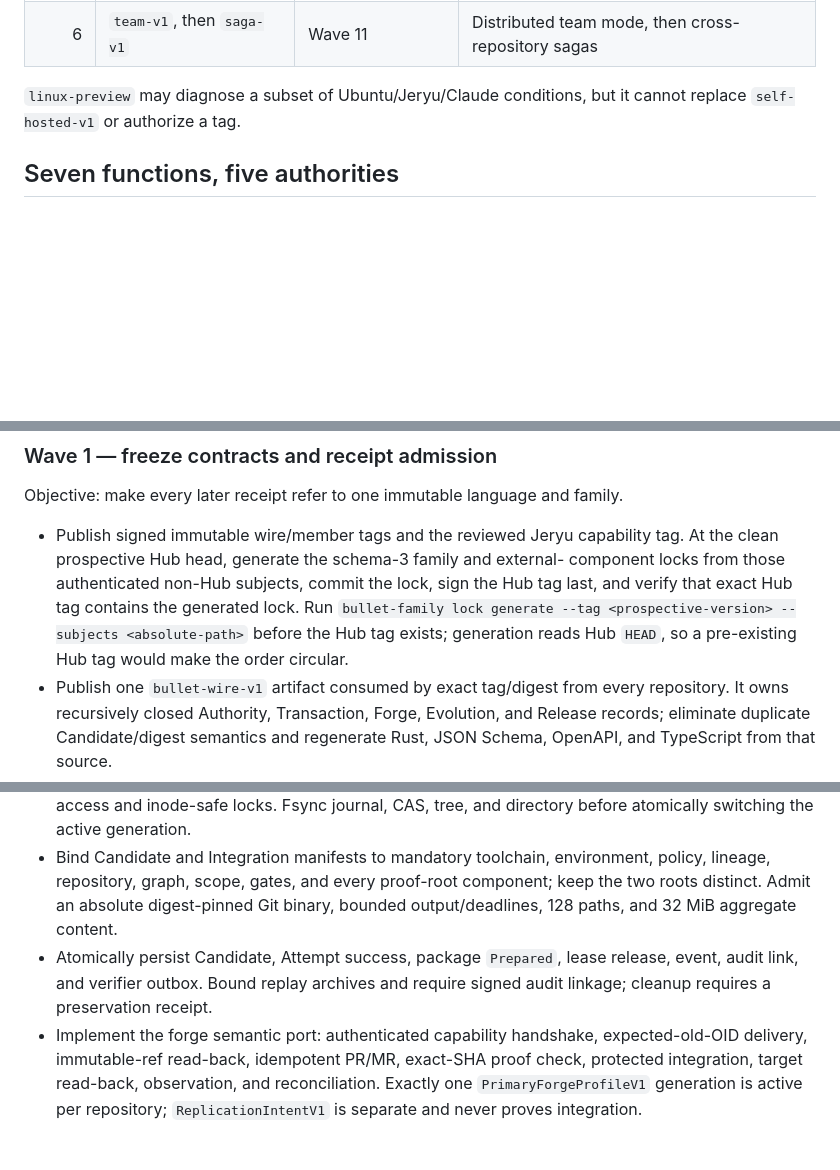
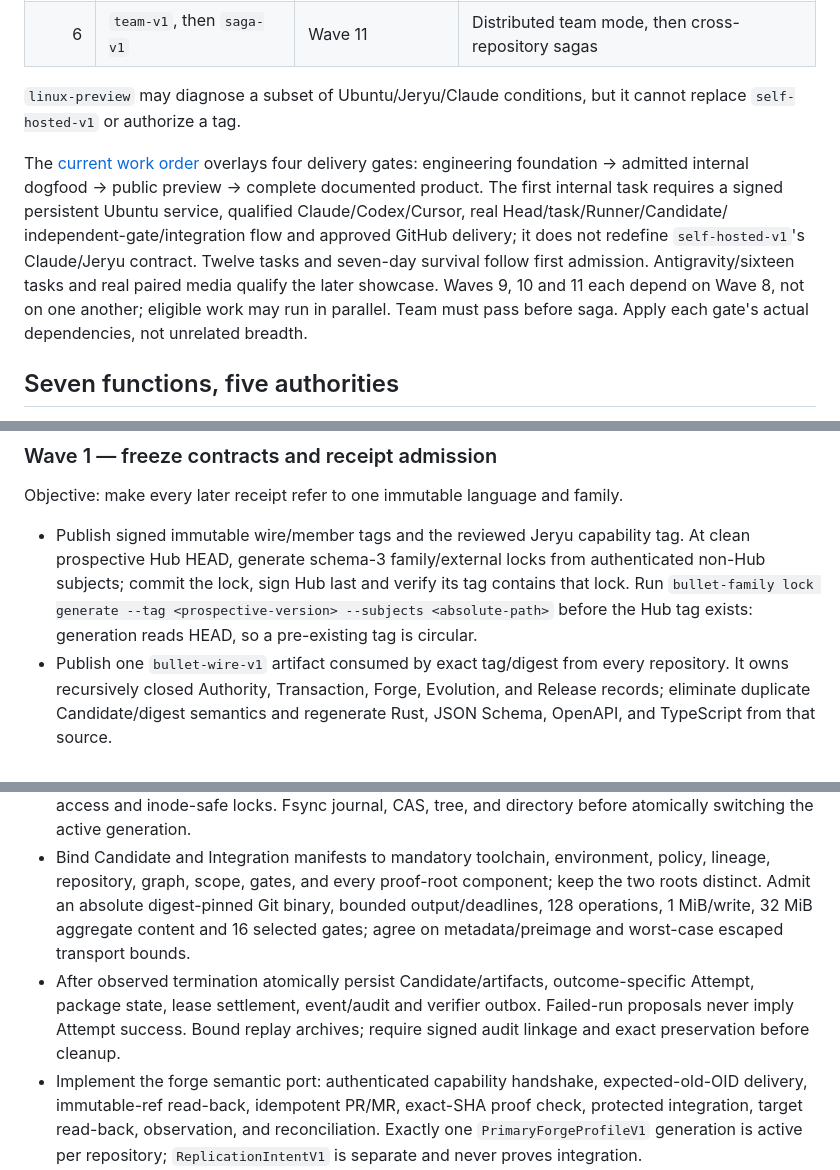
Before and after one commit to neverhuman/bullet-farm, a Markdown page: docs/assurance/closure-roadmap.md, 3 parts joined by grey strips. GitHub-like rendering; blank space fills up the shorter version.

```diff
--- a/docs/assurance/closure-roadmap.md
+++ b/docs/assurance/closure-roadmap.md
@@ -30,6 +28,16 @@ diagnostics only.
 
 `linux-preview` may diagnose a subset of Ubuntu/Jeryu/Claude conditions, but
 it cannot replace `self-hosted-v1` or authorize a tag.
+
+The [current work order](xbabe2-development-closeout.md#exit-checkpoints-and-final-read-back)
+overlays four delivery gates: engineering foundation → admitted internal dogfood →
+public preview → complete documented product. The first internal task requires a signed
+persistent Ubuntu service, qualified Claude/Codex/Cursor, real Head/task/Runner/Candidate/
+independent-gate/integration flow and approved GitHub delivery; it does not redefine
+`self-hosted-v1`'s Claude/Jeryu contract. Twelve tasks and seven-day survival follow first
+admission. Antigravity/sixteen tasks and real paired media qualify the later showcase.
+Waves 9, 10 and 11 each depend on Wave 8, not on one another; eligible work may run in parallel.
+Team must pass before saga. Apply each gate's actual dependencies, not unrelated breadth.
 
 ## Seven functions, five authorities
 
@@ -88,12 +95,10 @@ to Wave 0. Release remains `BLOCKED` throughout.
 Objective: make every later receipt refer to one immutable language and family.
 
 - Publish signed immutable wire/member tags and the reviewed Jeryu capability tag.
-  At the clean prospective Hub head, generate the schema-3 family and external-
-  component locks from those authenticated non-Hub subjects, commit the lock,
-  sign the Hub tag last, and verify that exact Hub tag contains the generated
-  lock. Run `bullet-family lock generate --tag <prospective-version> --subjects
-  <absolute-path>` before the Hub tag exists; generation reads Hub `HEAD`, so a
-  pre-existing Hub tag would make the order circular.
+  At clean prospective Hub HEAD, generate schema-3 family/external locks from authenticated
+  non-Hub subjects; commit the lock, sign Hub last and verify its tag contains that lock.
+  Run `bullet-family lock generate --tag <prospective-version> --subjects <absolute-path>`
+  before the Hub tag exists: generation reads HEAD, so a pre-existing tag is circular.
 - Publish one `bullet-wire-v1` artifact consumed by exact tag/digest from every
   repository. It owns recursively closed Authority, Transaction, Forge,
   Evolution, and Release records; eliminate duplicate Candidate/digest semantics
@@ -206,10 +212,11 @@ authority, and all primary forges implement the same honest semantic port.
 - Bind Candidate and Integration manifests to mandatory toolchain, environment,
   policy, lineage, repository, graph, scope, gates, and every proof-root
   component; keep the two roots distinct. Admit an absolute digest-pinned Git
-  binary, bounded output/deadlines, 128 paths, and 32 MiB aggregate content.
-- Atomically persist Candidate, Attempt success, package `Prepared`, lease
-  release, event, audit link, and verifier outbox. Bound replay archives and
-  require signed audit linkage; cleanup requires a preservation receipt.
+  binary, bounded output/deadlines, 128 operations, 1 MiB/write, 32 MiB aggregate content and 16
+  selected gates; agree on metadata/preimage and worst-case escaped transport bounds.
+- After observed termination atomically persist Candidate/artifacts, outcome-specific Attempt,
+  package state, lease settlement, event/audit and verifier outbox. Failed-run proposals never
+  imply Attempt success. Bound replay archives; require signed audit linkage and exact preservation before cleanup.
 - Implement the forge semantic port: authenticated capability handshake,
   expected-old-OID delivery, immutable-ref read-back, idempotent PR/MR,
   exact-SHA proof check, protected integration, target read-back, observation,
```
Also changed, not shown: other parts of docs/assurance/closure-roadmap.md (+37 -42 lines), docs/assurance/xbabe2-development-closeout.md (+132 -132 lines).
